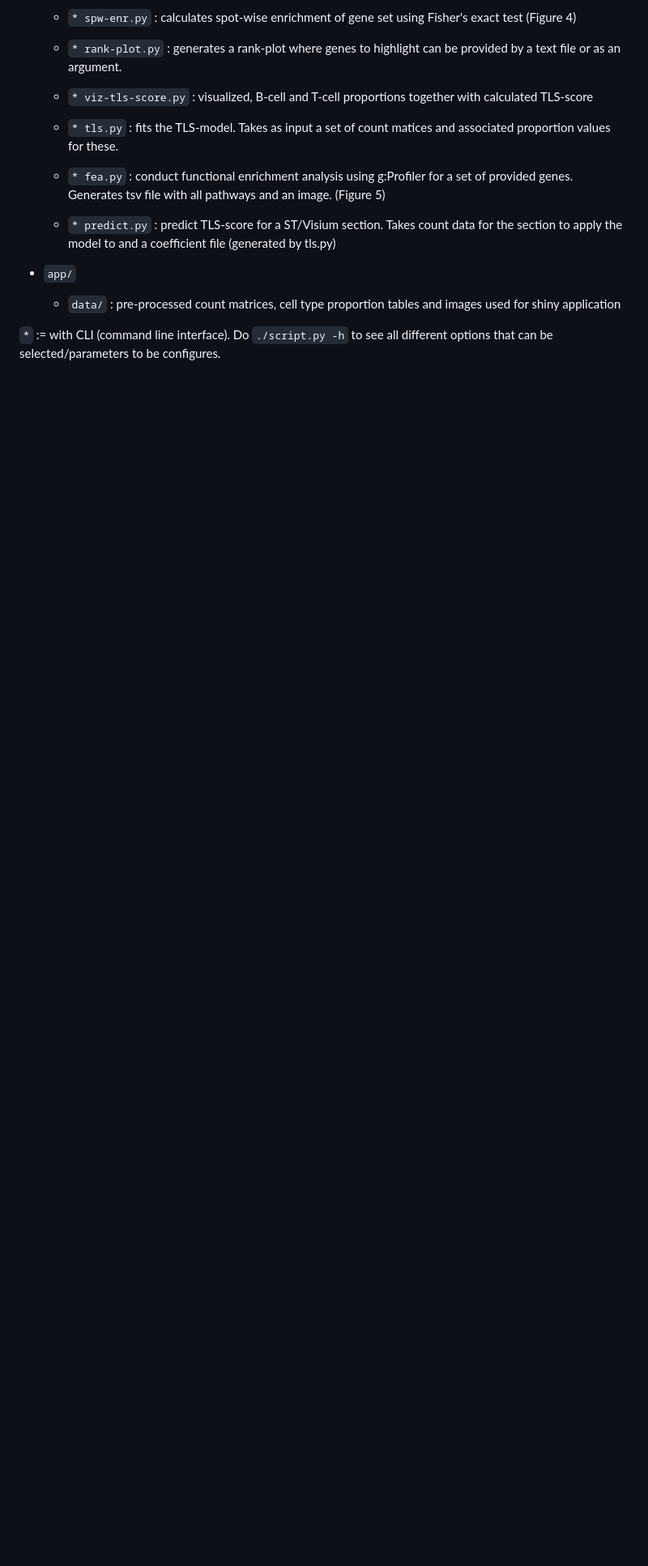
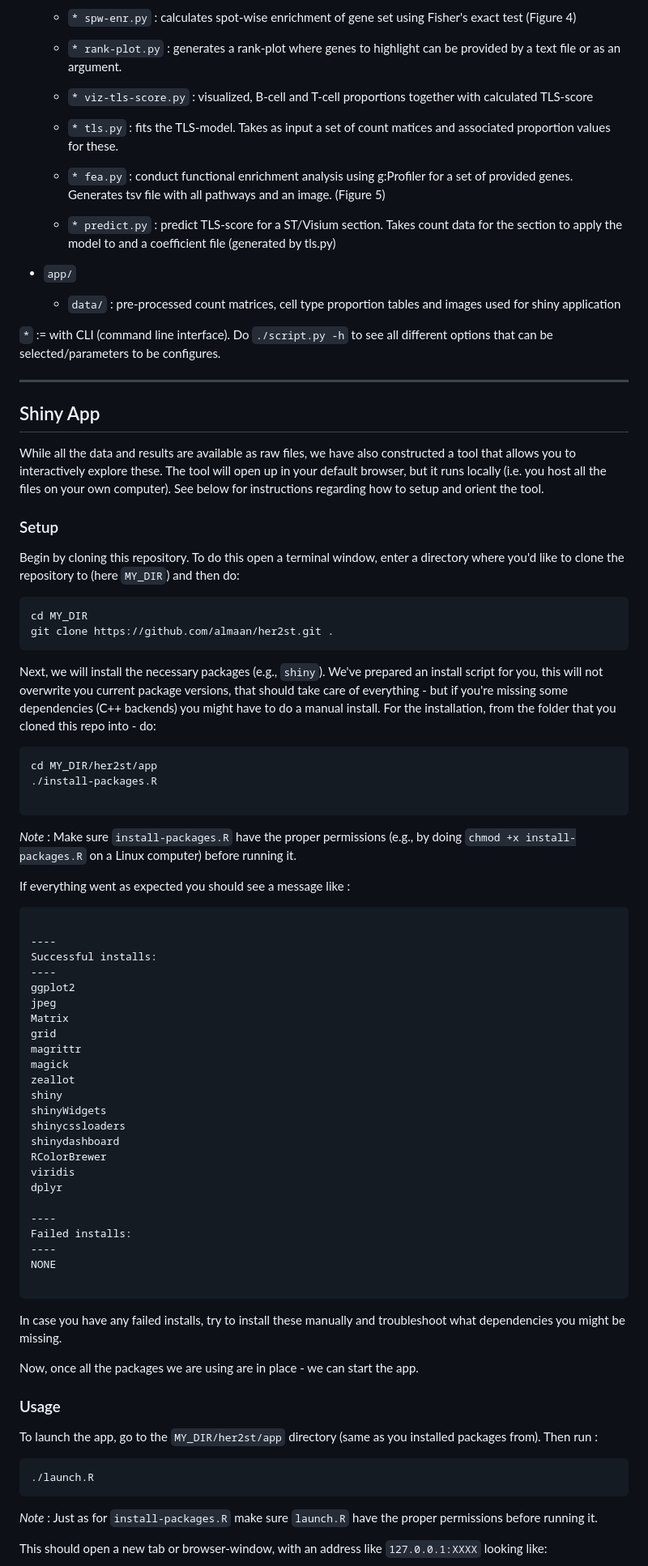
Before and after one commit to almaan/her2st, a Markdown page: README.md, the part around one of its changes. Shown at 81% size. Drawn GitHub-style; blank space fills up the shorter version.

````diff
--- a/README.md
+++ b/README.md
@@ -50,3 +53,73 @@ All data, results and code related to the paper _Spatial Deconvolution of HER2 p
     * `data/` : pre-processed count matrices, cell type proportion tables and images used for shiny application
 
 `*` := with CLI (command line interface). Do ```./script.py -h``` to see all different options that can be selected/parameters to be configures.
+
+<hr>
+
+## Shiny App
+
+While all the data and results are available as raw files, we have also constructed a tool that allows you to interactively explore these. The tool will open up in your default browser, but it runs locally (i.e. you host all the files on your own computer). See below for instructions regarding how to setup and orient the tool.
+
+
+### Setup
+
+Begin by cloning this repository. To do this open a terminal window, enter a directory where you'd like to clone the repository to (here `MY_DIR`) and then do:
+
+```sh
+cd MY_DIR
+git clone https://github.com/almaan/her2st.git .
+```
+
+Next, we will install the necessary packages (e.g., `shiny`). We've prepared an install script for you, this will not overwrite you current package versions, that should take care of everything - but if you're missing some dependencies (C++ backends) you might have to do a manual install. For the installation, from the folder that you cloned this repo into - do:
+
+```sh
+cd MY_DIR/her2st/app
+./install-packages.R
+
+```
+
+_Note_ : Make sure `install-packages.R` have the proper permissions (e.g., by doing `chmod +x install-packages.R` on a Linux computer) before running it.
+
+If everything went as expected you should see a message like :
+
+```sh
+
+----
+Successful installs:
+----
+ggplot2
+jpeg
+Matrix
+grid
+magrittr
+magick
+zeallot
+shiny
+shinyWidgets
+shinycssloaders
+shinydashboard
+RColorBrewer
+viridis
+dplyr
+
+----
+Failed installs:
+----
+NONE
+
+```
+
+In case you have any failed installs, try to install these manually and troubleshoot what dependencies you might be missing.
+
+Now, once all the packages we are using are in place - we can start the app.
+
+### Usage
+
+To launch the app, go to the `MY_DIR/her2st/app` directory (same as you installed packages from). Then run :
+```sh
+./launch.R
+```
+_Note_ : Just as for `install-packages.R` make sure `launch.R` have the proper permissions before running it.
+
+This should open a new tab or browser-window, with an address like `127.0.0.1:XXXX` looking like:
+
````
Also changed, not shown: other parts of README.md (+16 -1 lines), imgs/shiny-guide.png (added), 4 other files.
